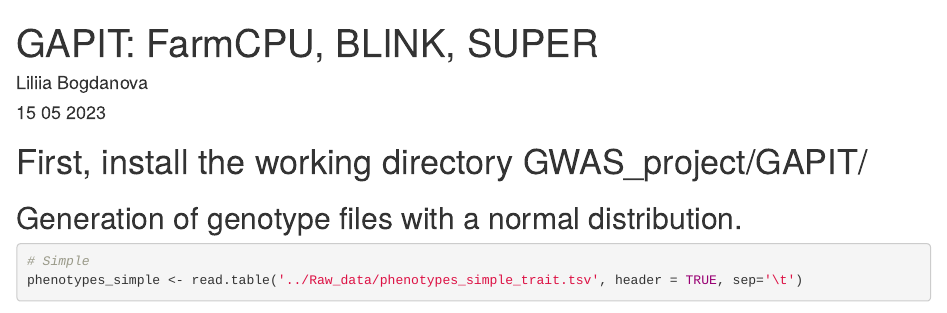
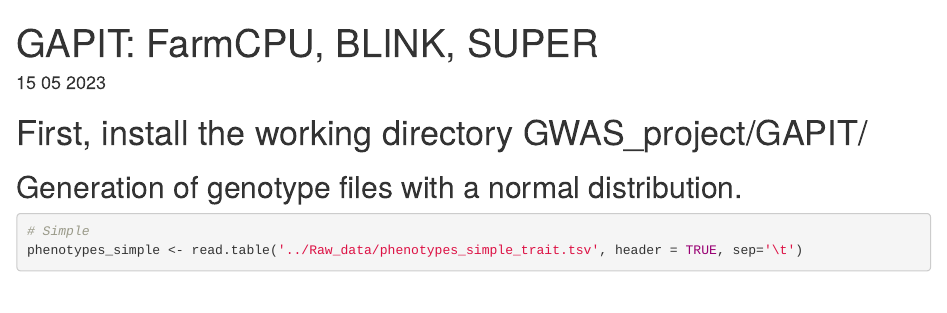
Before and after one commit to MaryM12/Optimizing-the-search-for-significant-SNPs-BI-project, an R Markdown document (GAPIT/gapit.Rmd): the page in a window 1100 px wide, from its top. Rendered offline with R 4.5, knitr and Pandoc, with nearby package versions; some code elsewhere in the file could not run offline.

Commit message:
Update gapit.Rmd

```diff
--- a/GAPIT/gapit.Rmd
+++ b/GAPIT/gapit.Rmd
@@ -1,6 +1,5 @@
 ---
 title: "GAPIT: FarmCPU, BLINK, SUPER"
-author: "Liliia Bogdanova"
 date: "15 05 2023"
 output: html_document
 ---
```
